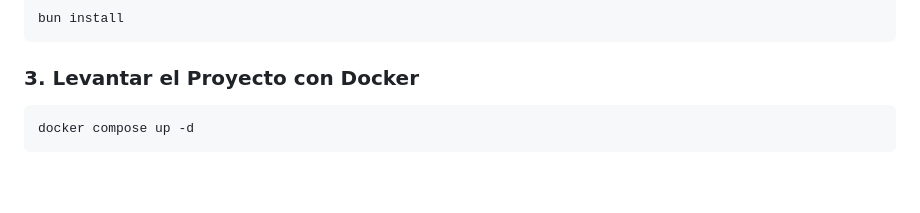
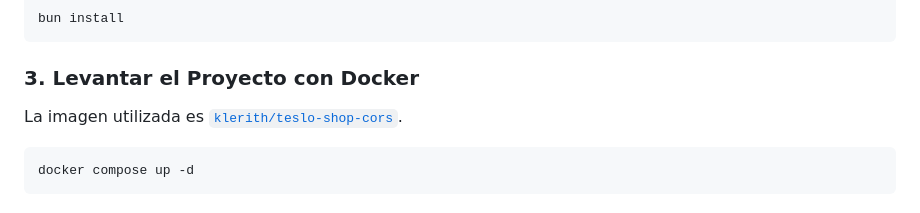
Before and after one commit to S4vi0r17/terra, a Markdown page: README.md, the part around the change. Drawn GitHub-style; blank space fills up the shorter version.

Commit message:
docs: add Docker image reference for project setup clarity

````diff
--- a/README.md
+++ b/README.md
@@ -67,6 +67,8 @@ bun install
 
 ### 3. Levantar el Proyecto con Docker
 
+La imagen utilizada es [`klerith/teslo-shop-cors`](https://hub.docker.com/r/klerith/teslo-shop-cors).
+
 ```sh
 docker compose up -d
 ```
````
